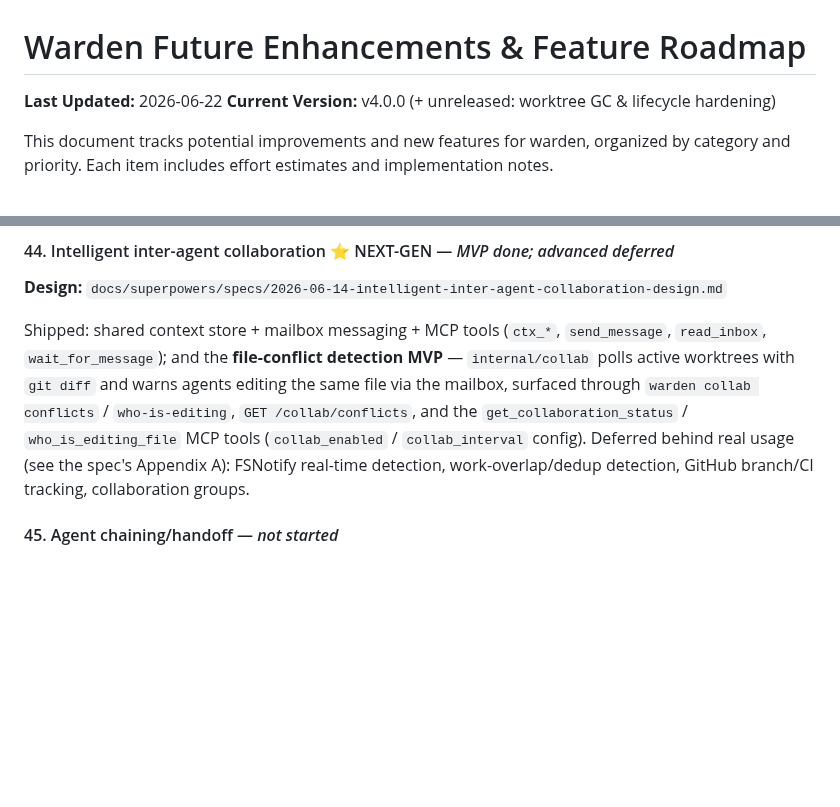
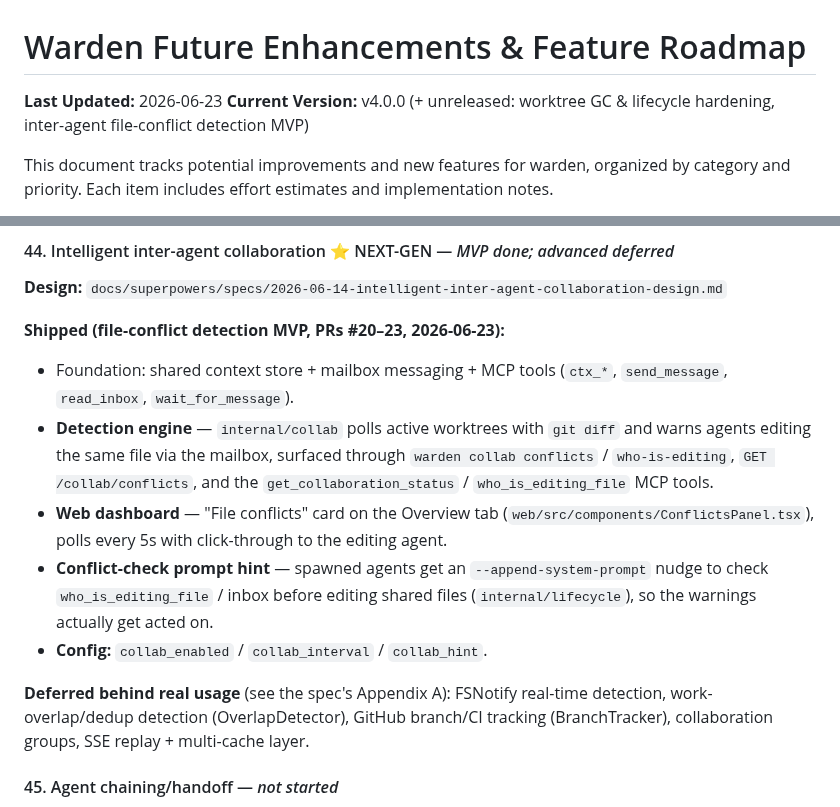
Before and after one commit to srjn45/warden, a Markdown page: docs/FUTURE_ENHANCEMENTS.md, 2 parts joined by grey strips. Rendered like a GitHub page; blank space fills up the shorter version.

Commit message:
docs(collab): record shipped inter-agent file-conflict MVP
Mark the inter-agent collaboration design spec as shipped (PRs #20-23) with
an implementation-status table, the three shipped config keys
(collab_enabled/collab_interval/collab_hint), and an operational note. Update
the roadmap item #44 with the Shipped vs Deferred breakdown.

Co-Authored-By: Claude Opus 4.8 <noreply@anthropic.com>

```diff
--- a/docs/FUTURE_ENHANCEMENTS.md
+++ b/docs/FUTURE_ENHANCEMENTS.md
@@ -1,7 +1,7 @@
 # Warden Future Enhancements & Feature Roadmap
 
-**Last Updated:** 2026-06-22
-**Current Version:** v4.0.0 (+ unreleased: worktree GC & lifecycle hardening)
+**Last Updated:** 2026-06-23
+**Current Version:** v4.0.0 (+ unreleased: worktree GC & lifecycle hardening, inter-agent file-conflict detection MVP)
 
 This document tracks potential improvements and new features for warden, organized
 by category and priority. Each item includes effort estimates and implementation
@@ -434,15 +434,24 @@ session JSON. No `Fuzz*` yet.
 #### 44. Intelligent inter-agent collaboration ⭐ NEXT-GEN — *MVP done; advanced deferred*
 **Design:** `docs/superpowers/specs/2026-06-14-intelligent-inter-agent-collaboration-design.md`
 
-Shipped: shared context store + mailbox messaging + MCP tools (`ctx_*`,
-`send_message`, `read_inbox`, `wait_for_message`); and the **file-conflict
-detection MVP** — `internal/collab` polls active worktrees with `git diff` and
-warns agents editing the same file via the mailbox, surfaced through
-`warden collab conflicts` / `who-is-editing`, `GET /collab/conflicts`, and the
-`get_collaboration_status` / `who_is_editing_file` MCP tools (`collab_enabled` /
-`collab_interval` config). Deferred behind real usage (see the spec's
-Appendix A): FSNotify real-time detection, work-overlap/dedup detection,
-GitHub branch/CI tracking, collaboration groups.
+**Shipped (file-conflict detection MVP, PRs #20–23, 2026-06-23):**
+- Foundation: shared context store + mailbox messaging + MCP tools (`ctx_*`,
+  `send_message`, `read_inbox`, `wait_for_message`).
+- **Detection engine** — `internal/collab` polls active worktrees with `git diff`
+  and warns agents editing the same file via the mailbox, surfaced through
+  `warden collab conflicts` / `who-is-editing`, `GET /collab/conflicts`, and the
+  `get_collaboration_status` / `who_is_editing_file` MCP tools.
+- **Web dashboard** — "File conflicts" card on the Overview tab
+  (`web/src/components/ConflictsPanel.tsx`), polls every 5s with click-through to
+  the editing agent.
+- **Conflict-check prompt hint** — spawned agents get an `--append-system-prompt`
+  nudge to check `who_is_editing_file` / inbox before editing shared files
+  (`internal/lifecycle`), so the warnings actually get acted on.
+- **Config:** `collab_enabled` / `collab_interval` / `collab_hint`.
+
+**Deferred behind real usage** (see the spec's Appendix A): FSNotify real-time
+detection, work-overlap/dedup detection (OverlapDetector), GitHub branch/CI
+tracking (BranchTracker), collaboration groups, SSE replay + multi-cache layer.
 
 #### 45. Agent chaining/handoff — *not started*
 **Effort:** 1 day. `warden handoff <target-id> <message>` — spawn + seed context.
```
Also changed, not shown: 1 other file.
